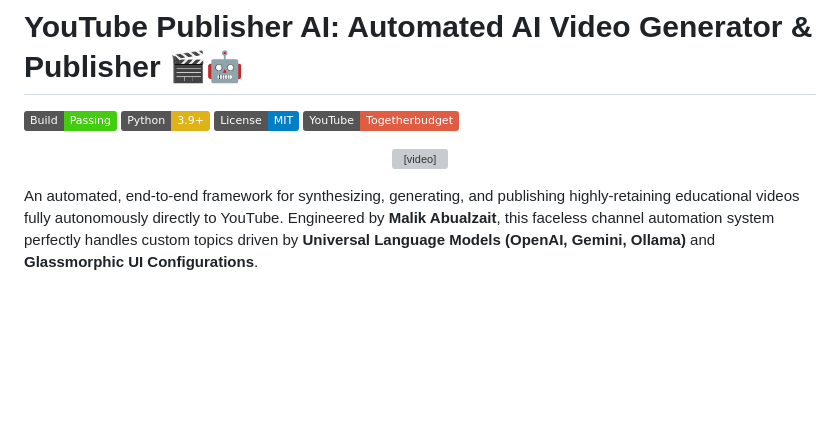
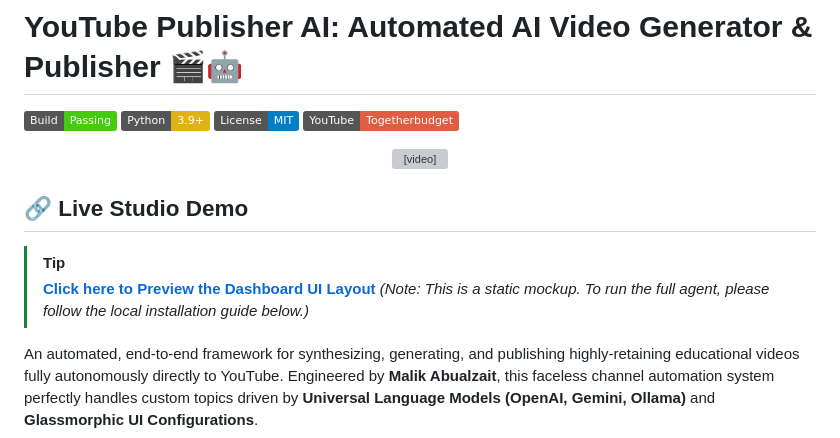
Before and after one commit to mabualzait/youtube-published, a Markdown page: README.md, the part around the change. GitHub-like rendering; badges without logos; blank space fills up the shorter version; grey boxes are pictures that could not be loaded.

Commit message:
Add Live Demo placeholder link to README

```diff
--- a/README.md
+++ b/README.md
@@ -9,6 +9,11 @@
 <p align="center">
   <video src="intro.mp4" width="100%" controls autoplay loop muted></video>
 </p>
+
+## 🔗 Live Studio Demo
+> [!TIP]
+> **[Click here to Preview the Dashboard UI Layout](https://htmlpreview.github.io/?YOUR_GIST_URL_HERE)**
+> *(Note: This is a static mockup. To run the full agent, please follow the local installation guide below.)*
 
 An automated, end-to-end framework for synthesizing, generating, and publishing highly-retaining educational videos fully autonomously directly to YouTube. Engineered by **Malik Abualzait**, this faceless channel automation system perfectly handles custom topics driven by **Universal Language Models (OpenAI, Gemini, Ollama)** and **Glassmorphic UI Configurations**.
 
```
